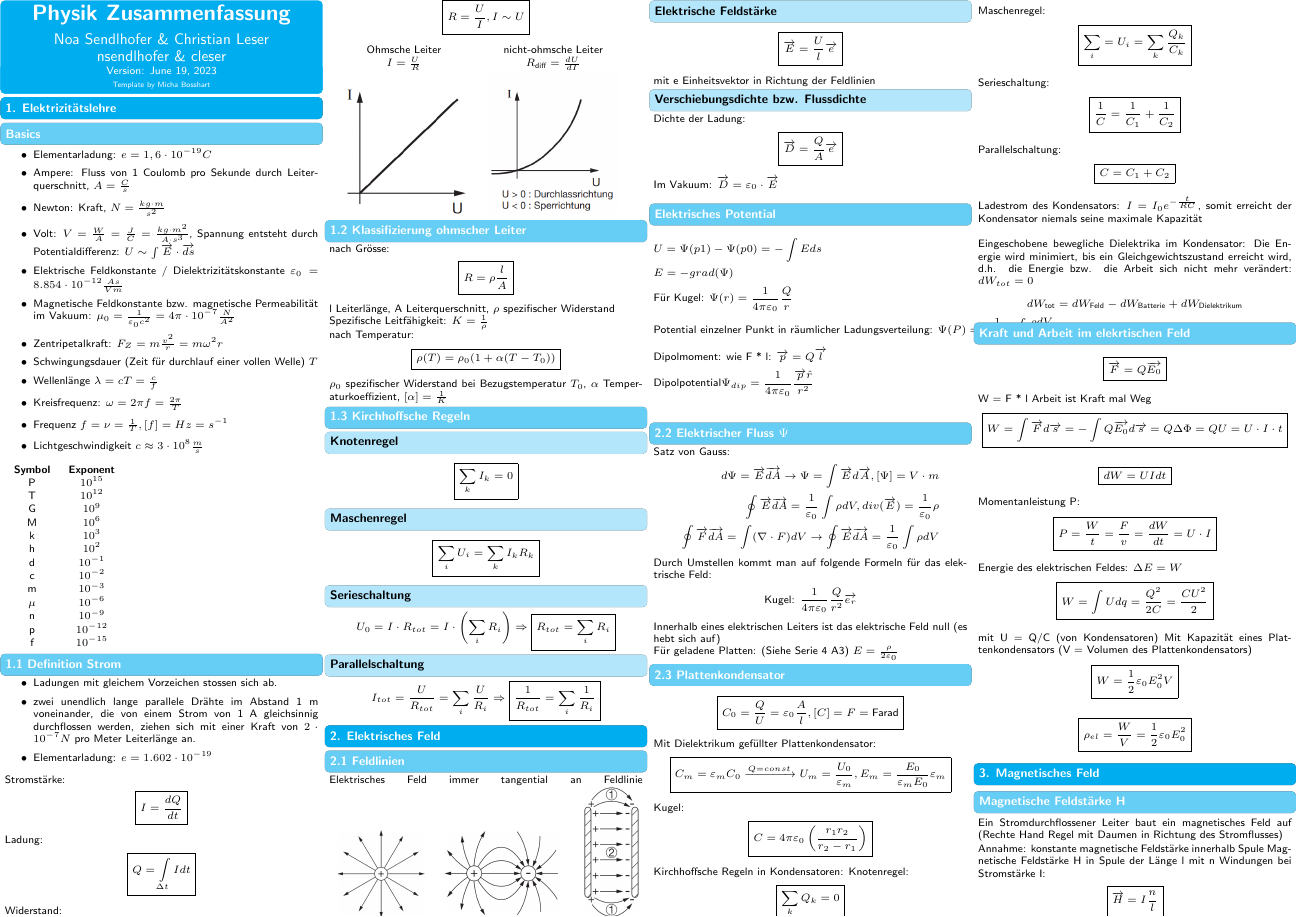
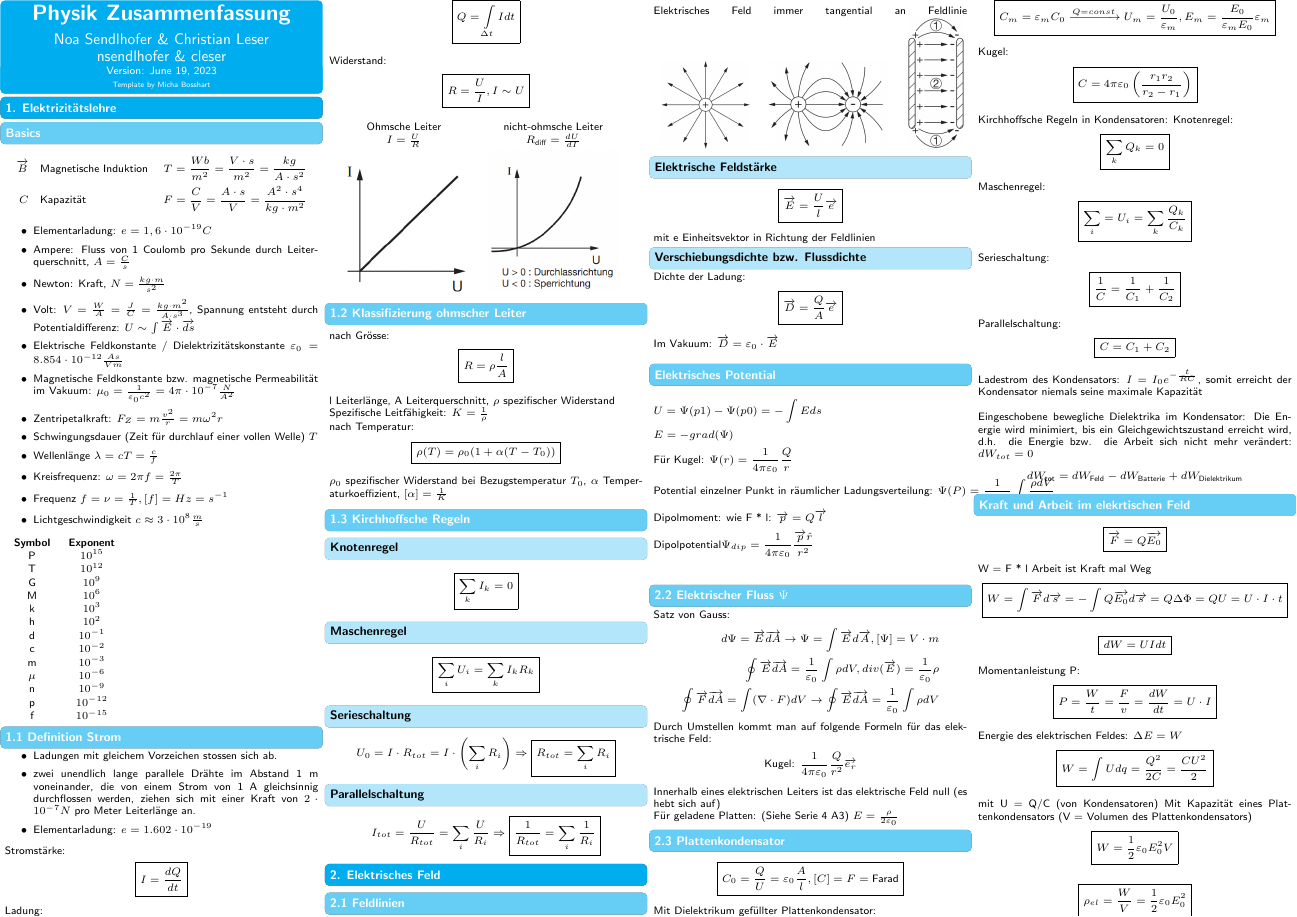
Before and after one commit to ETH-D-MAVT-Cheatsheets/Physik_Degiorgi_2023, a LaTeX document (cheatsheet/main.tex, which reads cheatsheet/src/1_strom_ladung/0_basics.tex): page 1 of 3. Compiled offline with pdfLaTeX.

Commit message:
Anlegen Tabelle Einheiten und Konstanten

```diff
--- a/cheatsheet/src/1_strom_ladung/0_basics.tex
+++ b/cheatsheet/src/1_strom_ladung/0_basics.tex
@@ -1,4 +1,10 @@
 \subsection*{Basics}
+    \begin{center}
+        \begin{empheq}{align*}
+            \overrightarrow{B} &\quad \text{Magnetische Induktion} & T = \frac{W b}{m^2} = \frac{V \cdot s}{m^2} = \frac{kg}{A \cdot s^2} \\
+            C &\quad \text{Kapazität} & F = \frac{C}{V} = \frac{A \cdot s}{V} = \frac{A^2 \cdot s^4}{kg \cdot m^2}
+        \end{empheq}
+    \end{center}
     \begin{itemize}
         \item Elementarladung: $e = 1,6 \cdot 10^{-19} C$
         \item Ampere: Fluss von 1 Coulomb pro Sekunde durch Leiterquerschnitt, $A = \frac{C}{s}$
```
